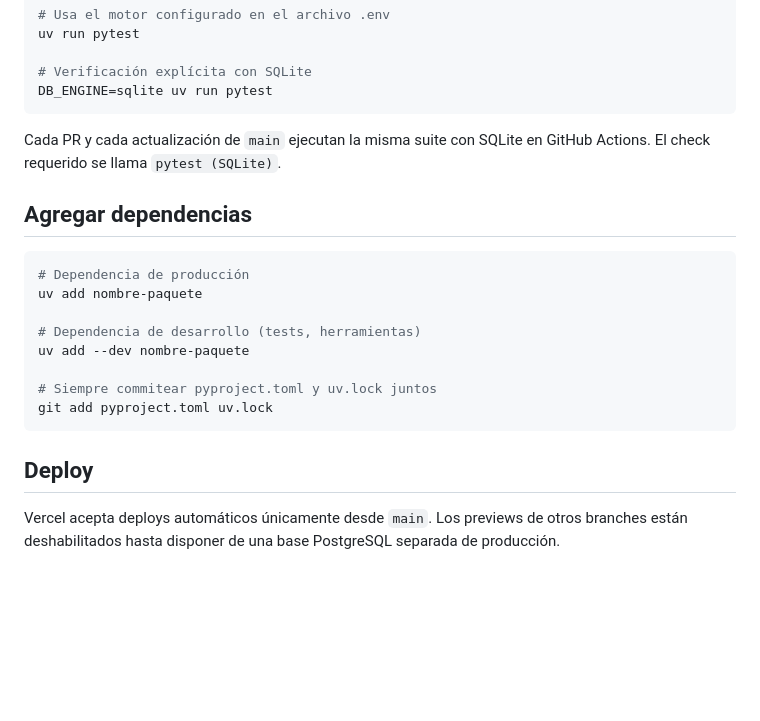
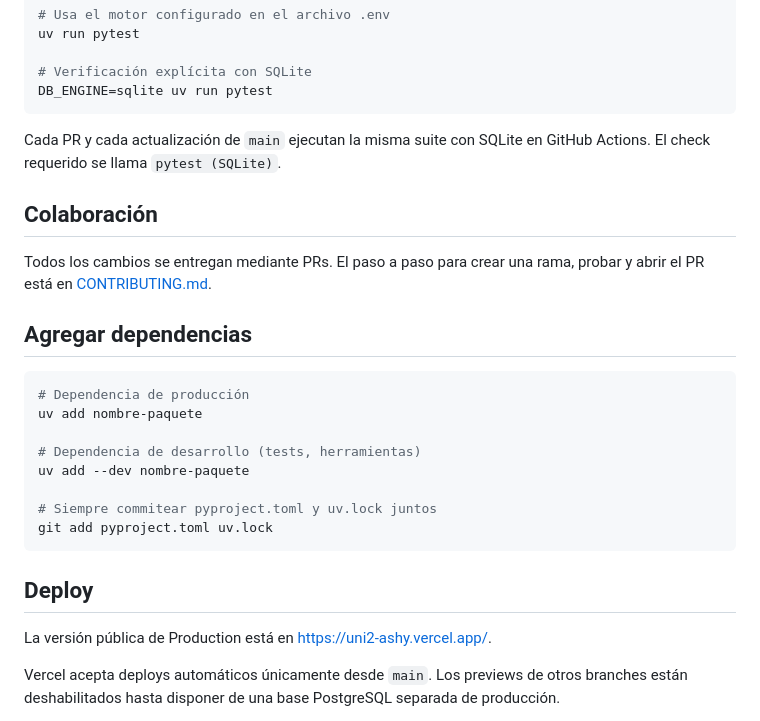
Before and after one commit to CET-3/uni2, a Markdown page: README.md, the part around the change. GitHub-like rendering; blank space fills up the shorter version.

````diff
--- a/README.md
+++ b/README.md
@@ -90,6 +90,11 @@ DB_ENGINE=sqlite uv run pytest
 Cada PR y cada actualización de `main` ejecutan la misma suite con SQLite en
 GitHub Actions. El check requerido se llama `pytest (SQLite)`.
 
+## Colaboración
+
+Todos los cambios se entregan mediante PRs. El paso a paso para crear una rama,
+probar y abrir el PR está en [CONTRIBUTING.md](CONTRIBUTING.md).
+
 ## Agregar dependencias
 
 ```bash
@@ -104,6 +109,9 @@ git add pyproject.toml uv.lock
 ```
 
 ## Deploy
+
+La versión pública de Production está en
+<https://uni2-ashy.vercel.app/>.
 
 Vercel acepta deploys automáticos únicamente desde `main`. Los previews de
 otros branches están deshabilitados hasta disponer de una base PostgreSQL
````
Also changed, not shown: CONTRIBUTING.md (added, +46 -0 lines), especificacion/arquitectura/despliegue.md (+10 -0 lines).
